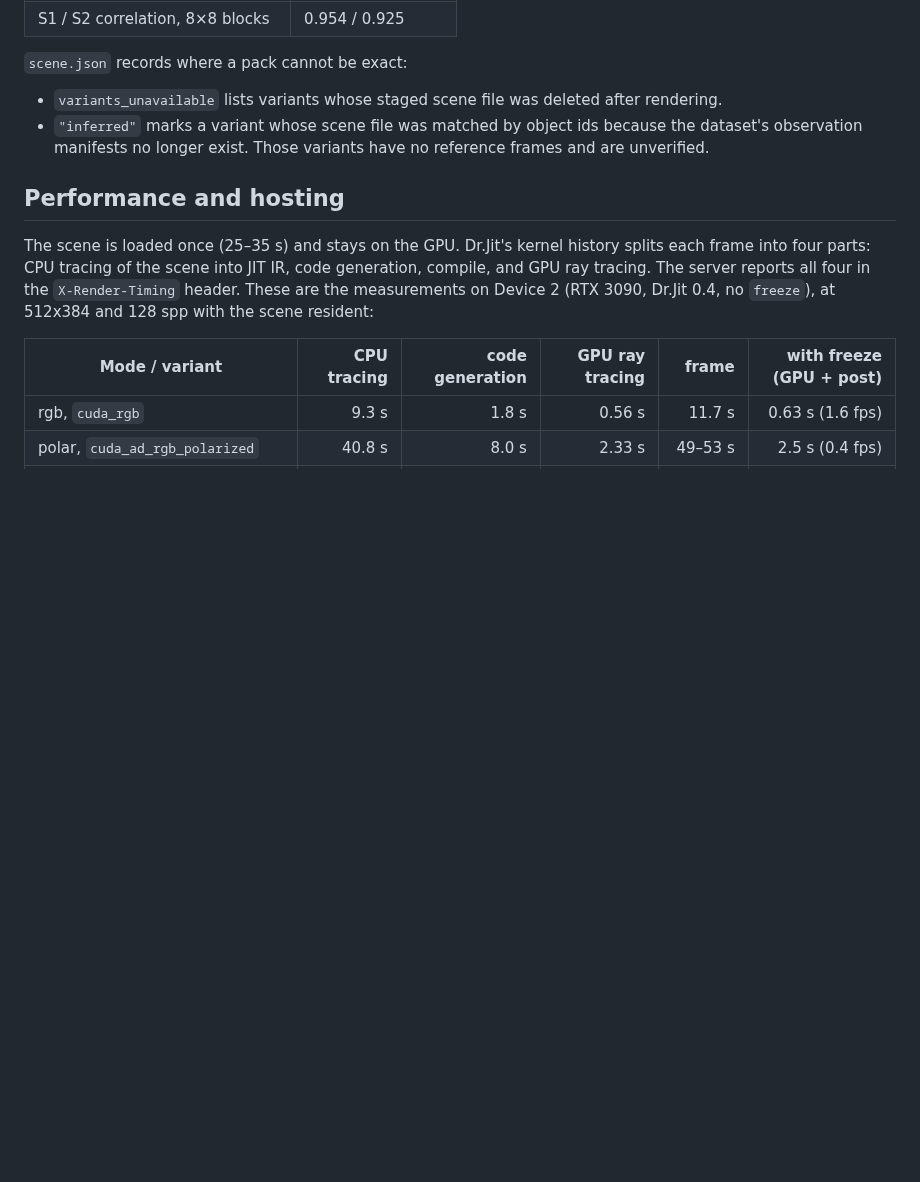
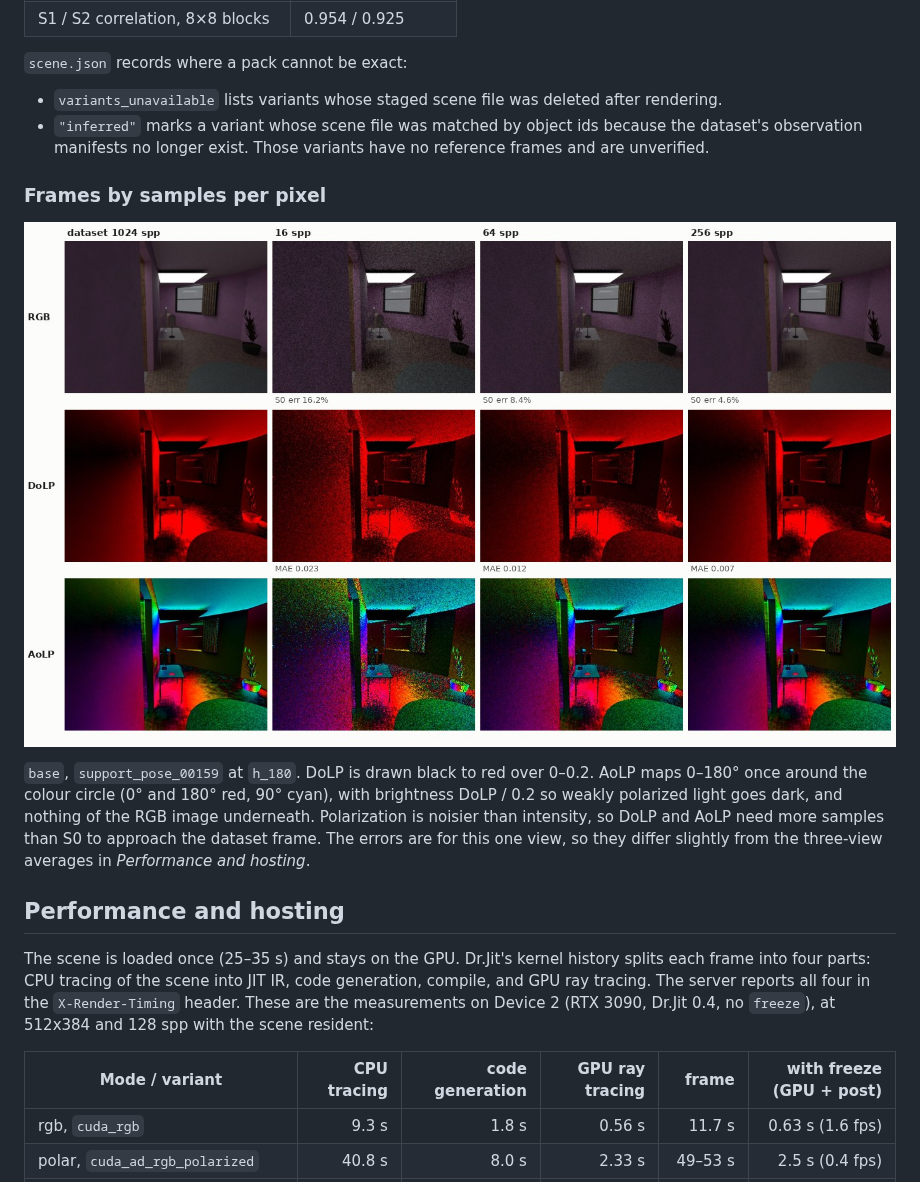
Before and after one commit to divisonofficer/OpticalNav_Sim, a Markdown page: README.md, the part around one of its changes. GitHub-like rendering; pictures changed too: docs/media/spp_samples.jpg (added); blank space fills up the shorter version.

```diff
--- a/README.md
+++ b/README.md
@@ -304,6 +304,12 @@ The residual falls with spp, so it is Monte Carlo noise rather than a scene diff
 * `variants_unavailable` lists variants whose staged scene file was deleted after rendering.
 * `"inferred"` marks a variant whose scene file was matched by object ids because the dataset's observation manifests no longer exist. Those variants have no reference frames and are unverified.
 
+### Frames by samples per pixel
+
+![One dataset view at 1024 spp and the simulator at 16, 64 and 256 spp, as RGB, DoLP and AoLP](docs/media/spp_samples.jpg)
+
+`base`, `support_pose_00159` at `h_180`. DoLP is drawn black to red over 0–0.2. AoLP maps 0–180° once around the colour circle (0° and 180° red, 90° cyan), with brightness DoLP / 0.2 so weakly polarized light goes dark, and nothing of the RGB image underneath. Polarization is noisier than intensity, so DoLP and AoLP need more samples than S0 to approach the dataset frame. The errors are for this one view, so they differ slightly from the three-view averages in *Performance and hosting*.
+
 ## Performance and hosting
 
 The scene is loaded once (25–35 s) and stays on the GPU. Dr.Jit's kernel history splits each frame into four parts: CPU tracing of the scene into JIT IR, code generation, compile, and GPU ray tracing. The server reports all four in the `X-Render-Timing` header. These are the measurements on Device 2 (RTX 3090, Dr.Jit 0.4, no `freeze`), at 512x384 and 128 spp with the scene resident:
```
Also changed, not shown: other parts of README.md (+21 -0 lines), docs/media/fps_by_spp.png (added).
